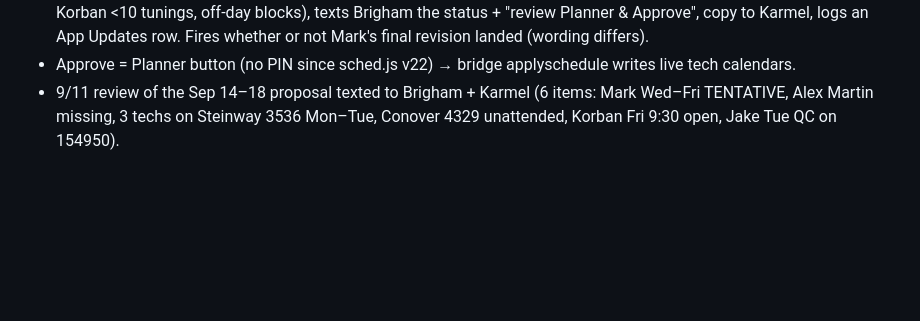
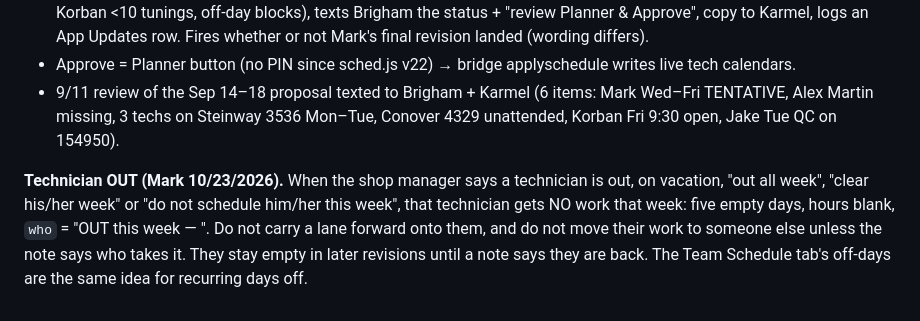
Before and after one commit to karmel-spec/BLPMap, a Markdown page: docs/scheduling/weekly-tech-scheduling-rules.md, the part around the change. GitHub-like rendering; blank space fills up the shorter version.

Commit message:
Scheduling rules: Technician OUT — an out tech gets an empty week, stays empty until a note says they're back (Mark 10/23)
Co-Authored-By: Claude Fable 5.1 <noreply@anthropic.com>

```diff
--- a/docs/scheduling/weekly-tech-scheduling-rules.md
+++ b/docs/scheduling/weekly-tech-scheduling-rules.md
@@ -304,3 +304,10 @@ reportOverrides[]}. Keytop Q map button (v330) feeds Marcelo's queue picks.
 - Approve = Planner button (no PIN since sched.js v22) → bridge applyschedule writes live tech calendars.
 - 9/11 review of the Sep 14–18 proposal texted to Brigham + Karmel (6 items: Mark Wed–Fri TENTATIVE, Alex Martin
   missing, 3 techs on Steinway 3536 Mon–Tue, Conover 4329 unattended, Korban Fri 9:30 open, Jake Tue QC on 154950).
+
+**Technician OUT (Mark 10/23/2026).** When the shop manager says a technician is out, on vacation,
+"out all week", "clear his/her week" or "do not schedule him/her this week", that technician gets
+NO work that week: five empty days, hours blank, `who` = "OUT this week — <reason>". Do not carry
+a lane forward onto them, and do not move their work to someone else unless the note says who
+takes it. They stay empty in later revisions until a note says they are back. The Team Schedule
+tab's off-days are the same idea for recurring days off.
```
